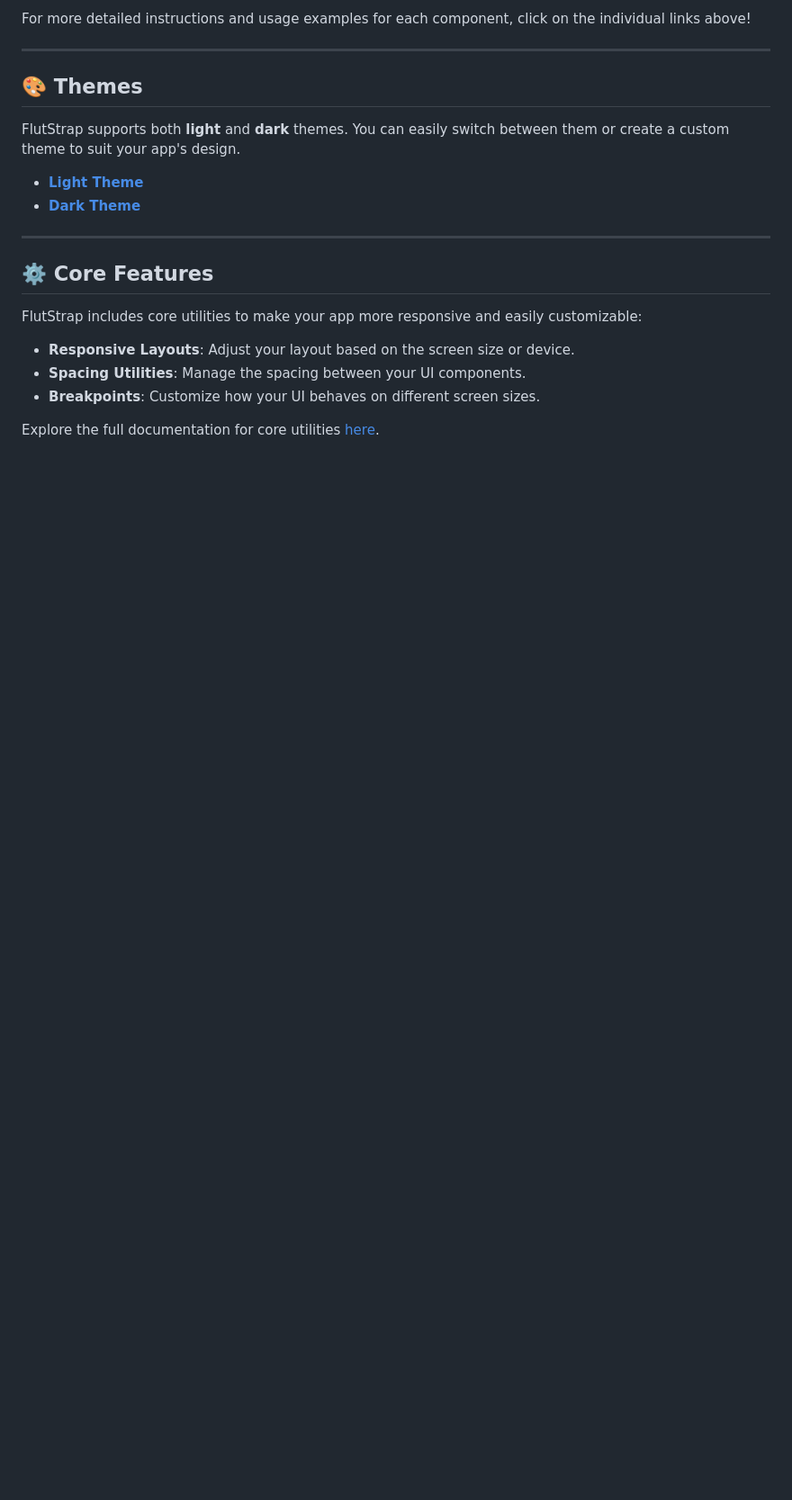
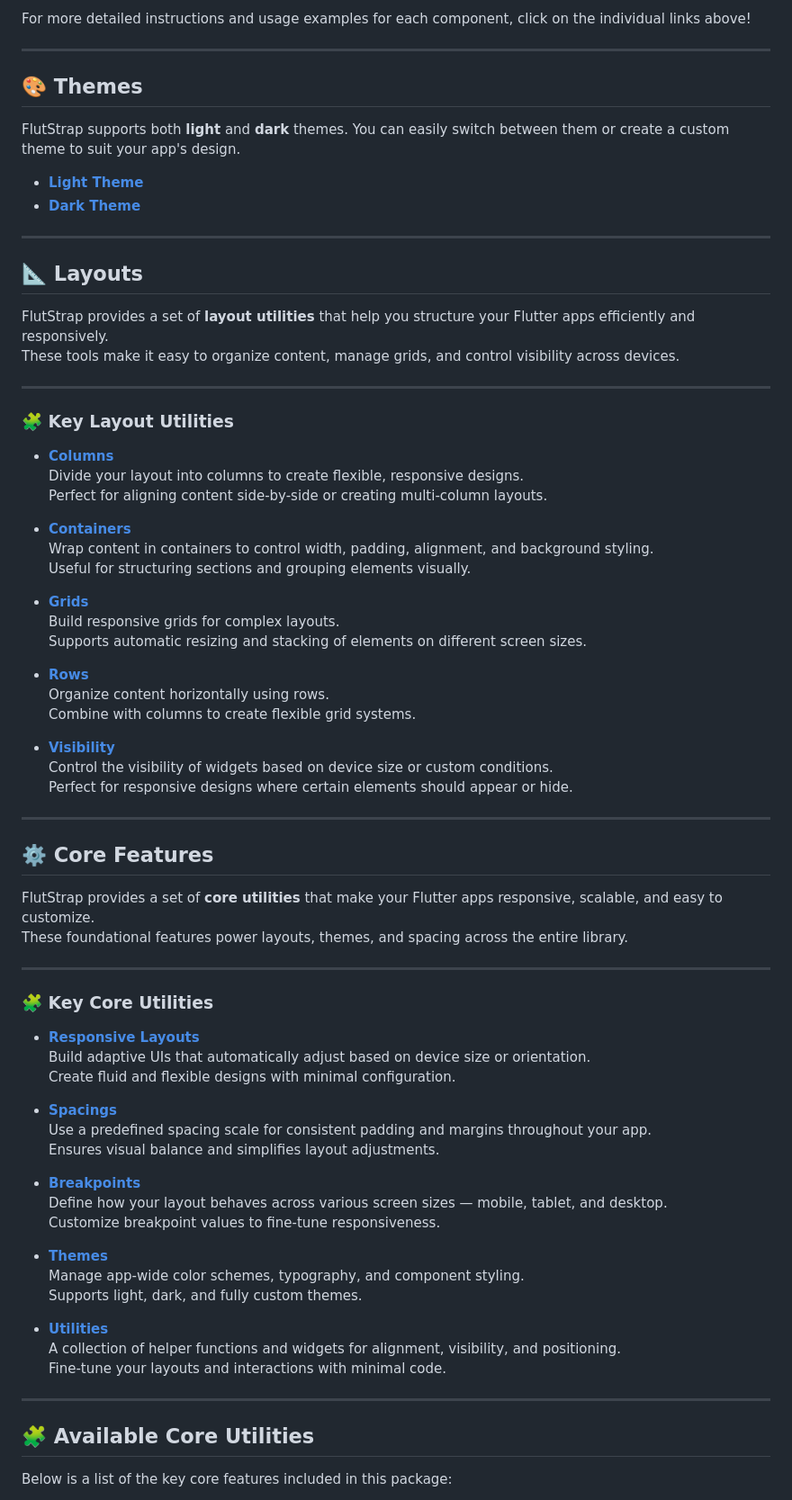
Before and after one commit to Broadmaker/FlutStrap, a Markdown page: README.md, the part around one of its changes. Shown at 90% size. GitHub-like rendering; blank space fills up the shorter version.

Commit message:
docs: add core and layout docs with README updates

```diff
--- a/README.md
+++ b/README.md
@@ -57,12 +57,69 @@ FlutStrap supports both **light** and **dark** themes. You can easily switch bet
 
 ---
 
+## 📐 Layouts
+
+FlutStrap provides a set of **layout utilities** that help you structure your Flutter apps efficiently and responsively.
+These tools make it easy to organize content, manage grids, and control visibility across devices.
+
+---
+
+### 🧩 Key Layout Utilities
+
+- **[Columns](docs/layouts/columns.md)**
+  Divide your layout into columns to create flexible, responsive designs.
+  Perfect for aligning content side-by-side or creating multi-column layouts.
+
+- **[Containers](docs/layouts/containers.md)**
+  Wrap content in containers to control width, padding, alignment, and background styling.
+  Useful for structuring sections and grouping elements visually.
+
+- **[Grids](docs/layouts/grids.md)**
+  Build responsive grids for complex layouts.
+  Supports automatic resizing and stacking of elements on different screen sizes.
+
+- **[Rows](docs/layouts/rows.md)**
+  Organize content horizontally using rows.
+  Combine with columns to create flexible grid systems.
+
+- **[Visibility](docs/layouts/visibility.md)**
+  Control the visibility of widgets based on device size or custom conditions.
+  Perfect for responsive designs where certain elements should appear or hide.
+
+---
+
 ## ⚙️ Core Features
 
-FlutStrap includes core utilities to make your app more responsive and easily customizable:
+FlutStrap provides a set of **core utilities** that make your Flutter apps responsive, scalable, and easy to customize.
+These foundational features power layouts, themes, and spacing across the entire library.
 
-- **Responsive Layouts**: Adjust your layout based on the screen size or device.
-- **Spacing Utilities**: Manage the spacing between your UI components.
-- **Breakpoints**: Customize how your UI behaves on different screen sizes.
+---
 
-Explore the full documentation for core utilities [here](docs/core/).
+### 🧩 Key Core Utilities
+
+- **[Responsive Layouts](docs/core/responsives.md)**
+  Build adaptive UIs that automatically adjust based on device size or orientation.
+  Create fluid and flexible designs with minimal configuration.
+
+- **[Spacings](docs/core/spacings.md)**
+  Use a predefined spacing scale for consistent padding and margins throughout your app.
+  Ensures visual balance and simplifies layout adjustments.
+
+- **[Breakpoints](docs/core/breakpoints.md)**
+  Define how your layout behaves across various screen sizes — mobile, tablet, and desktop.
+  Customize breakpoint values to fine-tune responsiveness.
+
+- **[Themes](docs/core/themes.md)**
+  Manage app-wide color schemes, typography, and component styling.
+  Supports light, dark, and fully custom themes.
+
+- **[Utilities](docs/core/utilities.md)**
+  A collection of helper functions and widgets for alignment, visibility, and positioning.
+  Fine-tune your layouts and interactions with minimal code.
+
+---
+
+## 🧩 Available Core Utilities
+
+Below is a list of the key core features included in this package:
+
```
Also changed, not shown: other parts of README.md (+21 -0 lines).
